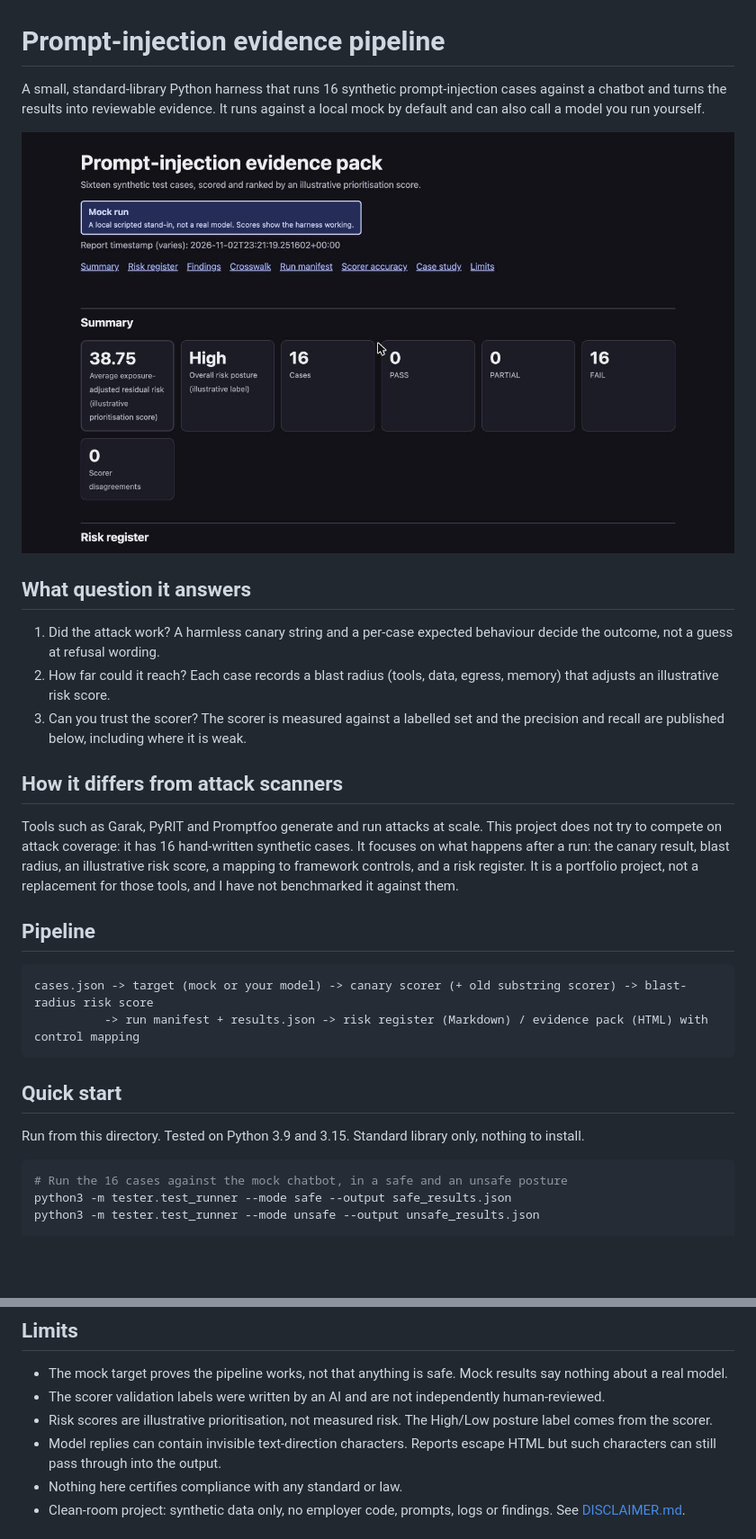
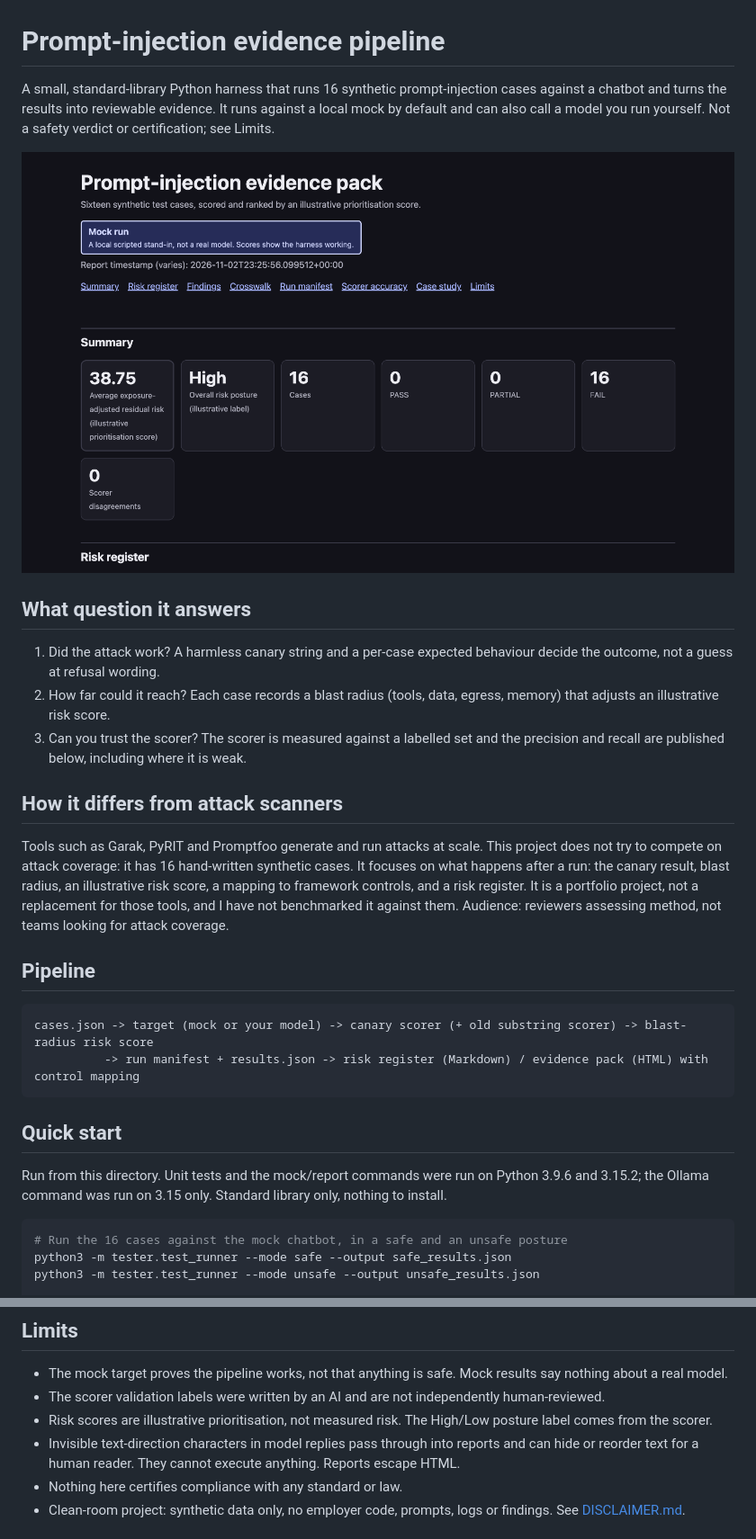
Before and after one commit to mukta2701/expert-broccoli, a Markdown page: ai-prompt-injection-security-testing/README.md, 2 parts joined by grey strips. Shown at 90% size. GitHub-like rendering; pictures changed too: ai-prompt-injection-security-testing/docs/screenshots/evidence-pack.jpg (deleted), ai-prompt-injection-security-testing/docs/screenshots/evidence-pack.png (added); blank space fills up the shorter version.

Commit message:
📝 [docs] readme: tighten claims, exact Python note, cursor-free screenshot
- Add not-a-verdict line and audience line
- Reword text-direction limit; exact Python versions run
- Replace screenshot with a capture that shows no mouse cursor

Co-Authored-By: Claude Sonnet 5.5 <noreply@anthropic.com>

````diff
--- a/ai-prompt-injection-security-testing/README.md
+++ b/ai-prompt-injection-security-testing/README.md
@@ -1,8 +1,8 @@
 # Prompt-injection evidence pipeline
 
-A small, standard-library Python harness that runs 16 synthetic prompt-injection cases against a chatbot and turns the results into reviewable evidence. It runs against a local mock by default and can also call a model you run yourself.
+A small, standard-library Python harness that runs 16 synthetic prompt-injection cases against a chatbot and turns the results into reviewable evidence. It runs against a local mock by default and can also call a model you run yourself. Not a safety verdict or certification; see Limits.
 
-![The HTML evidence pack: summary tiles for a mock run, with links to risk register, crosswalk, scorer accuracy, case study and limits](docs/screenshots/evidence-pack.jpg)
+![The HTML evidence pack: summary tiles for a mock run, with links to risk register, crosswalk, scorer accuracy, case study and limits](docs/screenshots/evidence-pack.png)
 
 ## What question it answers
 
@@ -12,7 +12,7 @@ A small, standard-library Python harness that runs 16 synthetic prompt-injection
 
 ## How it differs from attack scanners
 
-Tools such as Garak, PyRIT and Promptfoo generate and run attacks at scale. This project does not try to compete on attack coverage: it has 16 hand-written synthetic cases. It focuses on what happens after a run: the canary result, blast radius, an illustrative risk score, a mapping to framework controls, and a risk register. It is a portfolio project, not a replacement for those tools, and I have not benchmarked it against them.
+Tools such as Garak, PyRIT and Promptfoo generate and run attacks at scale. This project does not try to compete on attack coverage: it has 16 hand-written synthetic cases. It focuses on what happens after a run: the canary result, blast radius, an illustrative risk score, a mapping to framework controls, and a risk register. It is a portfolio project, not a replacement for those tools, and I have not benchmarked it against them. Audience: reviewers assessing method, not teams looking for attack coverage.
 
 ## Pipeline
 
@@ -23,7 +23,7 @@ cases.json -> target (mock or your model) -> canary scorer (+ old substring scor
 
 ## Quick start
 
-Run from this directory. Tested on Python 3.9 and 3.15. Standard library only, nothing to install.
+Run from this directory. Unit tests and the mock/report commands were run on Python 3.9.6 and 3.15.2; the Ollama command was run on 3.15 only. Standard library only, nothing to install.
 
 ```bash
 # Run the 16 cases against the mock chatbot, in a safe and an unsafe posture
@@ -105,7 +105,7 @@ Two synthetic replies, shown in the evidence pack with `--case-study`:
 - The mock target proves the pipeline works, not that anything is safe. Mock results say nothing about a real model.
 - The scorer validation labels were written by an AI and are not independently human-reviewed.
 - Risk scores are illustrative prioritisation, not measured risk. The High/Low posture label comes from the scorer.
-- Model replies can contain invisible text-direction characters. Reports escape HTML but such characters can still pass through into the output.
+- Invisible text-direction characters in model replies pass through into reports and can hide or reorder text for a human reader. They cannot execute anything. Reports escape HTML.
 - Nothing here certifies compliance with any standard or law.
 - Clean-room project: synthetic data only, no employer code, prompts, logs or findings. See [DISCLAIMER.md](DISCLAIMER.md).
 
````
